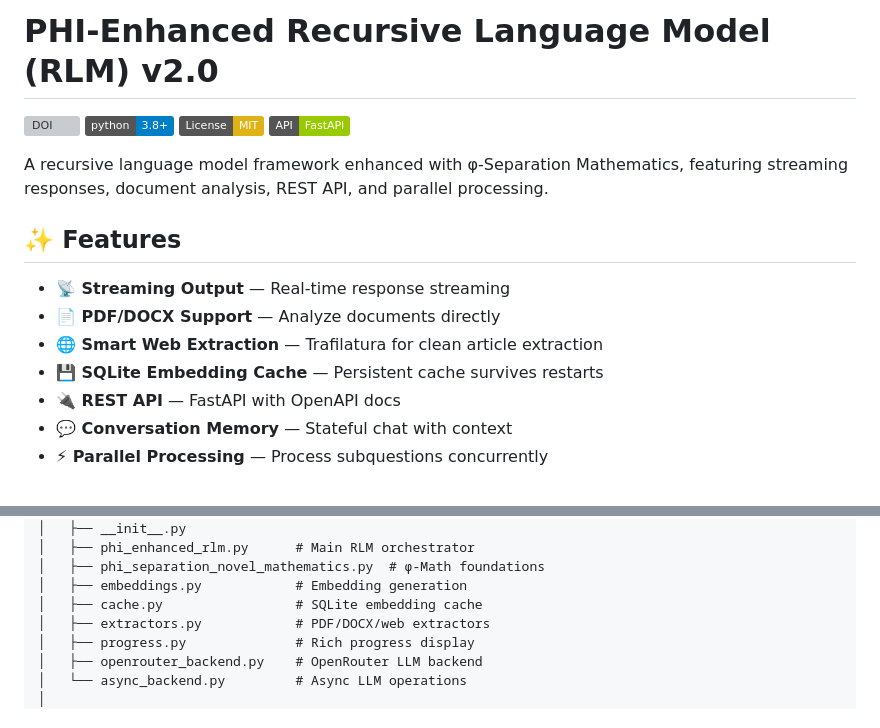
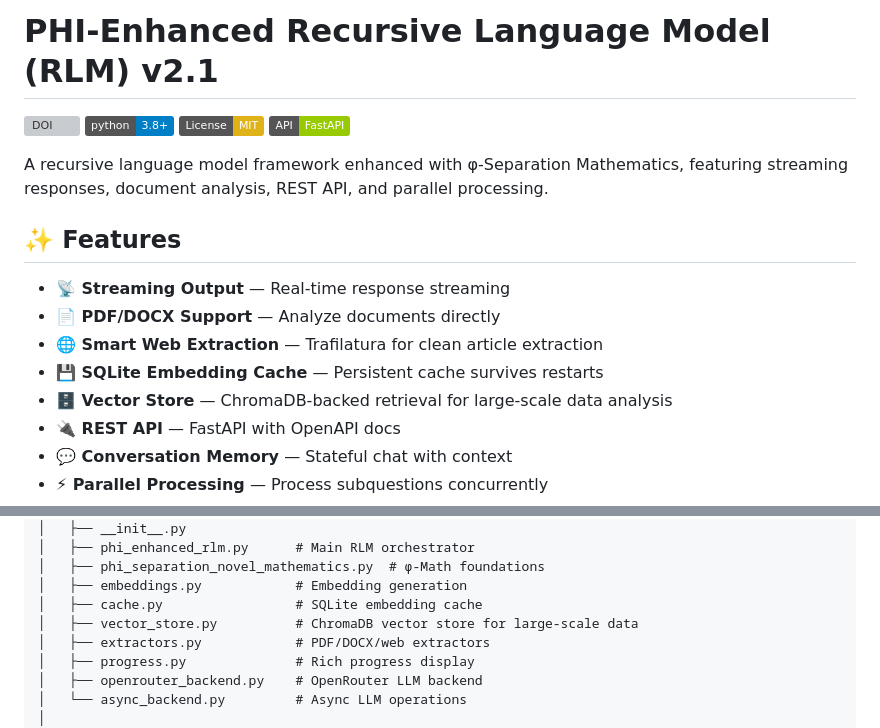
Before and after one commit to grapheneaffiliate/phi-enhanced-rlm, a Markdown page: README.md, 2 parts joined by grey strips. Drawn GitHub-style; badges without logos; grey boxes are pictures that could not be loaded.

Commit message:
Add Vector Store to Features and Project Structure sections

```diff
--- a/README.md
+++ b/README.md
@@ -1,4 +1,4 @@
-# PHI-Enhanced Recursive Language Model (RLM) v2.0
+# PHI-Enhanced Recursive Language Model (RLM) v2.1
 
 [![DOI](https://zenodo.org/badge/DOI/10.5281/zenodo.18377963.svg)](https://doi.org/10.5281/zenodo.18377963)
 [![Python 3.8+](https://img.shields.io/badge/python-3.8+-blue.svg)](https://www.python.org/downloads/)
@@ -13,6 +13,7 @@ A recursive language model framework enhanced with φ-Separation Mathematics, fe
 - **📄 PDF/DOCX Support** — Analyze documents directly
 - **🌐 Smart Web Extraction** — Trafilatura for clean article extraction
 - **💾 SQLite Embedding Cache** — Persistent cache survives restarts
+- **🗄️ Vector Store** — ChromaDB-backed retrieval for large-scale data analysis
 - **🔌 REST API** — FastAPI with OpenAPI docs
 - **💬 Conversation Memory** — Stateful chat with context
 - **⚡ Parallel Processing** — Process subquestions concurrently
@@ -70,6 +71,7 @@ phi-enhanced-rlm/
 │   ├── phi_separation_novel_mathematics.py  # φ-Math foundations
 │   ├── embeddings.py            # Embedding generation
 │   ├── cache.py                 # SQLite embedding cache
+│   ├── vector_store.py          # ChromaDB vector store for large-scale data
 │   ├── extractors.py            # PDF/DOCX/web extractors
 │   ├── progress.py              # Rich progress display
 │   ├── openrouter_backend.py    # OpenRouter LLM backend
```
